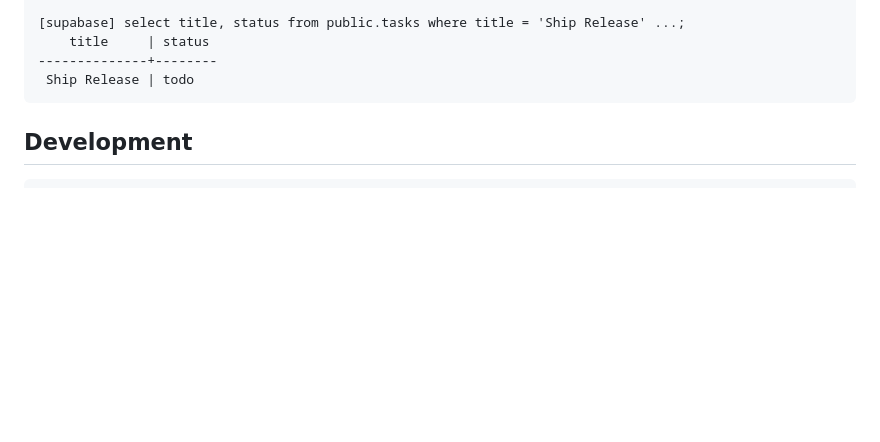
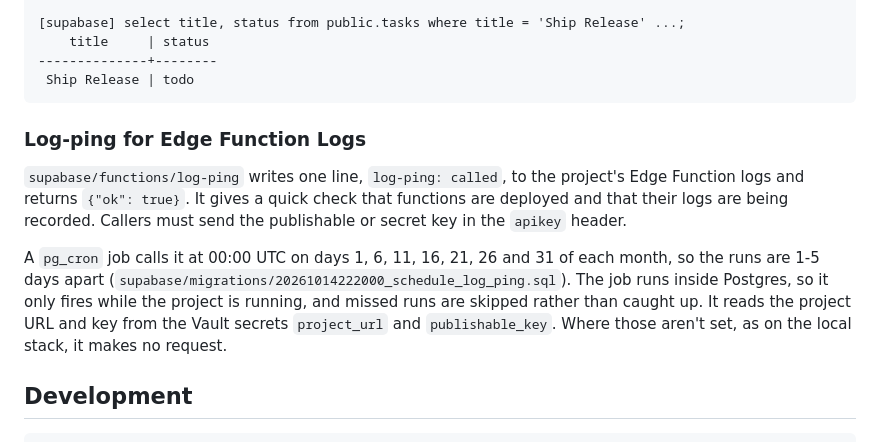
Before and after one commit to Org138/SQ, a Markdown page: README.md, the part around the change. Rendered like a GitHub page; blank space fills up the shorter version.

Commit message:
Update README.md
Added verbiage covering the log-ping functionality for the Edge Function logs.

````diff
--- a/README.md
+++ b/README.md
@@ -181,6 +181,12 @@ CONTEXT:  PL/pgSQL function public.enforce_task_status_gating() line 24 at RAISE
 --------------+--------
  Ship Release | todo
 ```
+### Log-ping for Edge Function Logs
+
+`supabase/functions/log-ping` writes one line, `log-ping: called`, to the project's Edge Function logs and returns `{"ok": true}`. It gives a quick check that functions are deployed and that their logs are being recorded. Callers must send the publishable or secret key in the `apikey` header.
+
+A `pg_cron` job calls it at 00:00 UTC on days 1, 6, 11, 16, 21, 26 and 31 of each month, so the runs are 1-5 days apart (`supabase/migrations/20261014222000_schedule_log_ping.sql`). The job runs inside Postgres, so it only fires while the project is running, and missed runs are skipped rather than caught up. It reads the project URL and key from the Vault secrets `project_url` and `publishable_key`. Where those aren't set, as on the local stack, it makes no request.
+
 
 ## Development
 
````
